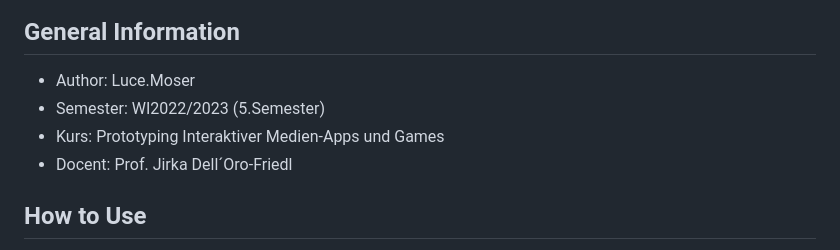
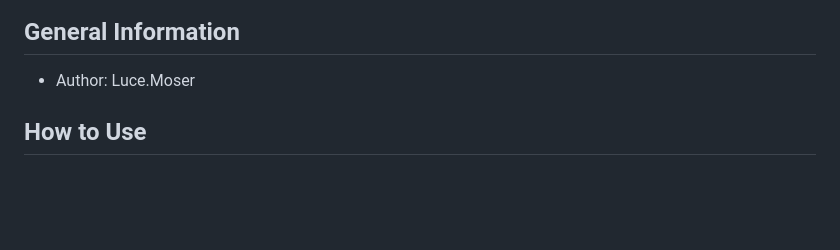
Before and after one commit to TutiEgg/DungeonEscape, a Markdown page: README.md, the part around the change. Drawn GitHub-style; blank space fills up the shorter version.

```diff
--- a/README.md
+++ b/README.md
@@ -24,9 +24,6 @@
 
 ## General Information
 - Author: Luce.Moser
-- Semester: WI2022/2023 (5.Semester)
-- Kurs: Prototyping Interaktiver Medien-Apps und Games
-- Docent: Prof. Jirka Dell´Oro-Friedl
 
 
 ## How to Use
```
